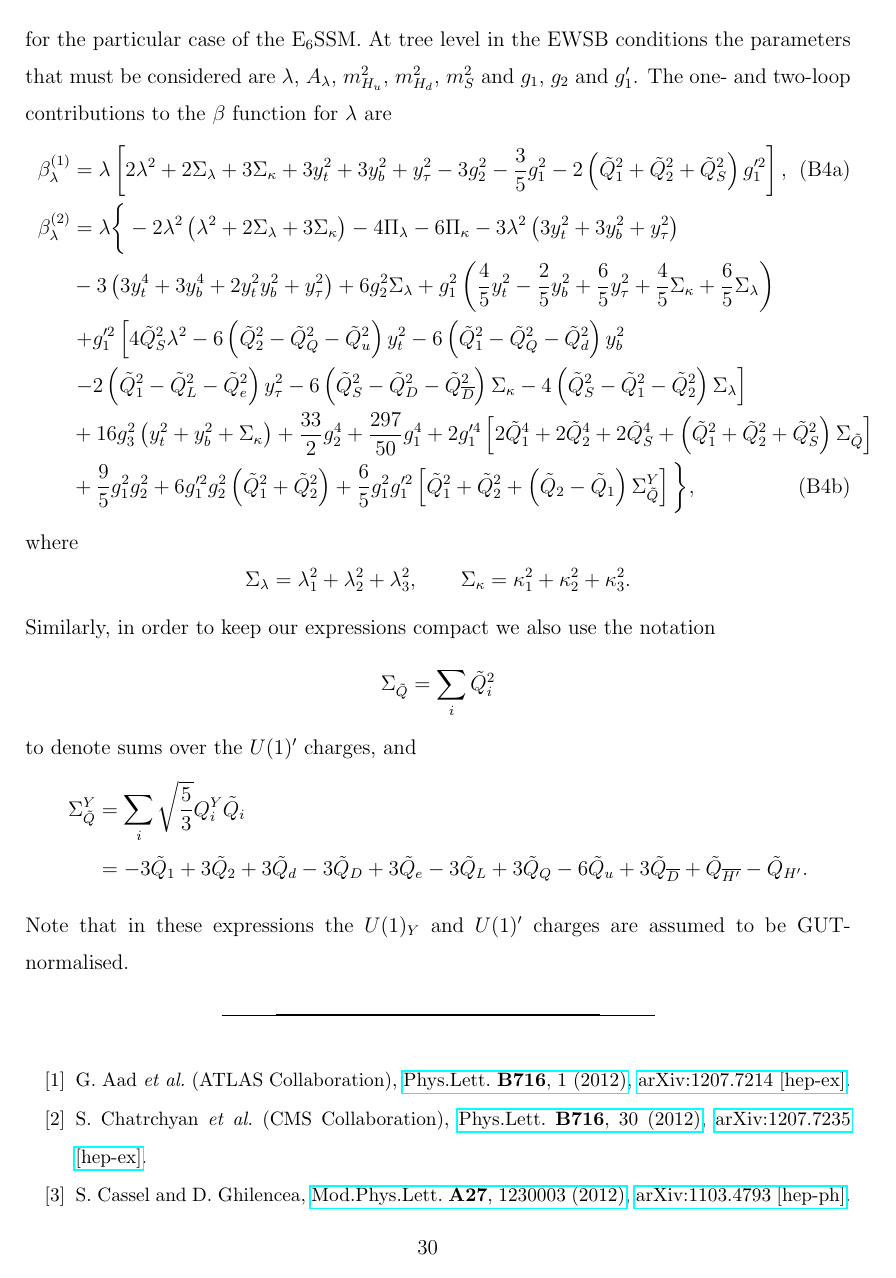
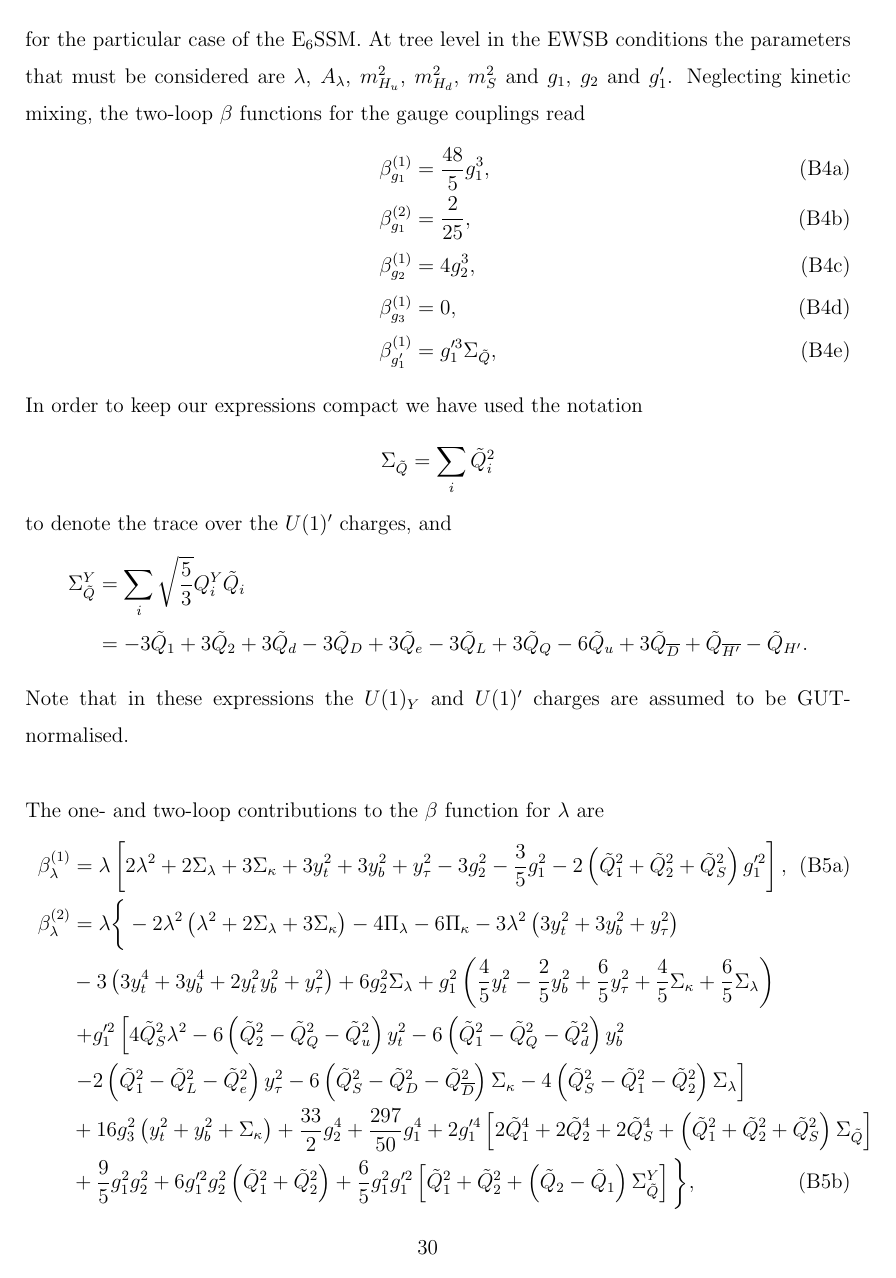
Before and after one commit to azedarach/E6SSM-Tuning, a LaTeX paper (paper/e6ssm-tuning-paper.tex): page 30 of 37. Compiled offline with pdfLaTeX.

Commit message:
Added start of gauge coupling beta functions to appendix

```diff
--- a/paper/e6ssm-tuning-paper.tex
+++ b/paper/e6ssm-tuning-paper.tex
@@ -1424,8 +1424,28 @@ masses and soft trilinears, along with the one-loop RGEs for the soft
 scalar masses, were given in \cite{Athron:2009bs} for the particular
 case of the E$_6$SSM. At tree level in the EWSB conditions the
 parameters that must be considered are $\lambda$, $A_\lambda$,
-$m_{H_u}^2$, $m_{H_d}^2$, $m_S^2$ and $g_1$, $g_2$ and $g_1'$. The
-one- and two-loop contributions to the $\beta$ function for $\lambda$
+$m_{H_u}^2$, $m_{H_d}^2$, $m_S^2$ and $g_1$, $g_2$ and $g_1'$. Neglecting kinetic
+mixing, the two-loop $\beta$ functions for the gauge couplings read
+\begin{subequations}\label{eq:USSMGaugeBetas}
+\begin{align}
+\beta_{g_1}^{(1)}&=\frac{48}{5}g_1^3,\label{eq:USSMg1BetaOneLoop}\\
+\beta_{g_1}^{(2)}&=\frac{2}{25},\label{eq:USSMg1BetaTwoLoop}\\
+\beta_{g_2}^{(1)}&=4g_2^3,\label{eq:USSMg2BetaOneLoop}\\
+\beta_{g_3}^{(1)}&=0,\label{eq:USSMg3BetaOneLoop}\\
+\beta_{g_1'}^{(1)}&=g_1'^3\Sigma_{\tilde{Q}},\label{eq:USSMg1pBetaOneLoop}
+\end{align}
+\end{subequations}
+In order to keep our expressions compact we have used the notation
+\begin{align*}
+\Sigma_{\tilde{Q}}=\sum_i \tilde{Q}_i^2
+\end{align*}
+to denote the trace over the $U(1)'$ charges, and
+\begin{align*}
+\Sigma_{\tilde{Q}}^Y&=\sum_i \sqrt{\frac{5}{3}}Q_i^Y\tilde{Q}_i\\
+&=-3\tilde{Q}_1+3\tilde{Q}_2+3\tilde{Q}_d-3\tilde{Q}_D+3\tilde{Q}_e-3\tilde{Q}_L+3\tilde{Q}_Q-6\tilde{Q}_u+3\tilde{Q}_{\overline{D}}+\tilde{Q}_{\overline{H'}}-\tilde{Q}_{H'}.
+\end{align*}
+Note that in these expressions the $U(1)_Y$ and $U(1)'$ charges are assumed to be GUT-normalised.\\ \\
+The one- and two-loop contributions to the $\beta$ function for $\lambda$
 are
 \begin{subequations}\label{eq:USSMLambdaBetas}
 \begin{align}
@@ -1442,16 +1462,6 @@ where
 \begin{equation*}
 \Sigma_\lambda=\lambda_1^2+\lambda_2^2+\lambda_3^2, \qquad \Sigma_\kappa=\kappa_1^2+\kappa_2^2+\kappa_3^2.
 \end{equation*}
-Similarly, in order to keep our expressions compact we also use the notation
-\begin{align*}
-\Sigma_{\tilde{Q}}=\sum_i \tilde{Q}_i^2
-\end{align*}
-to denote sums over the $U(1)'$ charges, and
-\begin{align*}
-\Sigma_{\tilde{Q}}^Y&=\sum_i \sqrt{\frac{5}{3}}Q_i^Y\tilde{Q}_i\\
-&=-3\tilde{Q}_1+3\tilde{Q}_2+3\tilde{Q}_d-3\tilde{Q}_D+3\tilde{Q}_e-3\tilde{Q}_L+3\tilde{Q}_Q-6\tilde{Q}_u+3\tilde{Q}_{\overline{D}}+\tilde{Q}_{\overline{H'}}-\tilde{Q}_{H'}.
-\end{align*}
-Note that in these expressions the $U(1)_Y$ and $U(1)'$ charges are assumed to be GUT-normalised.
 % NB before submission replace this with a copy-paste of the bbl file?
 \bibliography{bibliography}{}
 \end{document}
```
